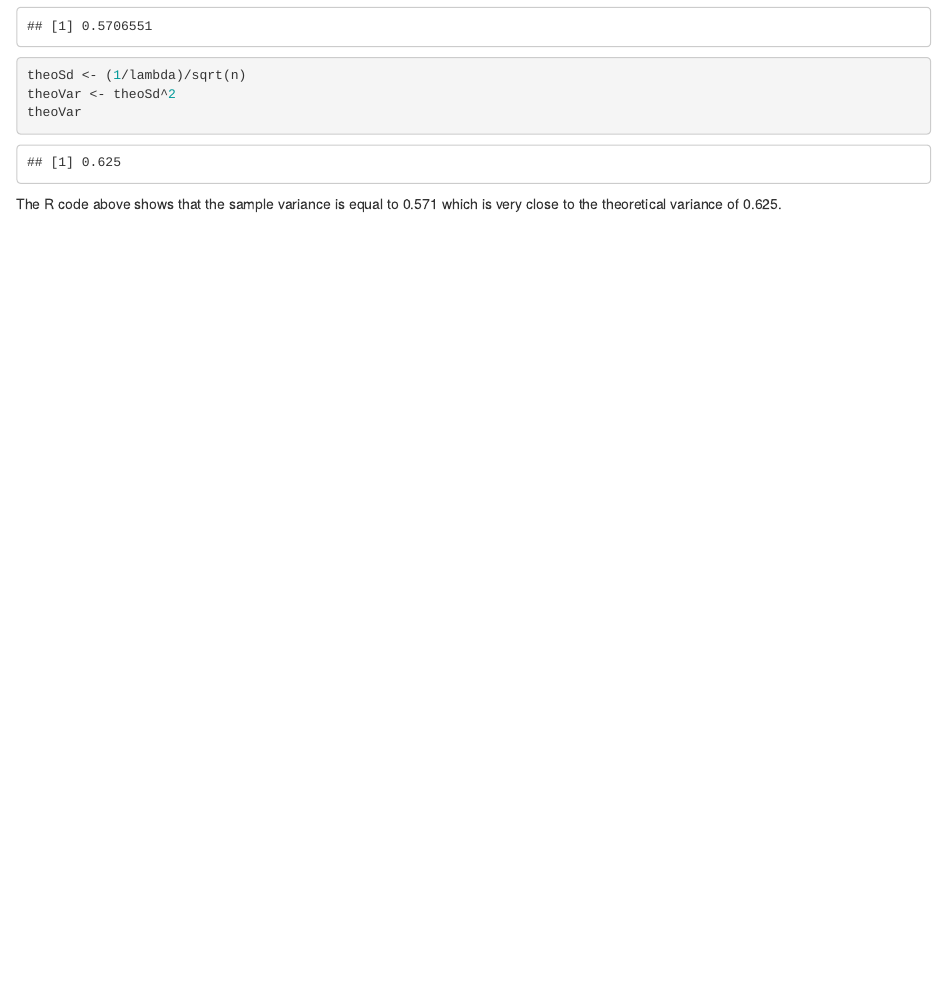
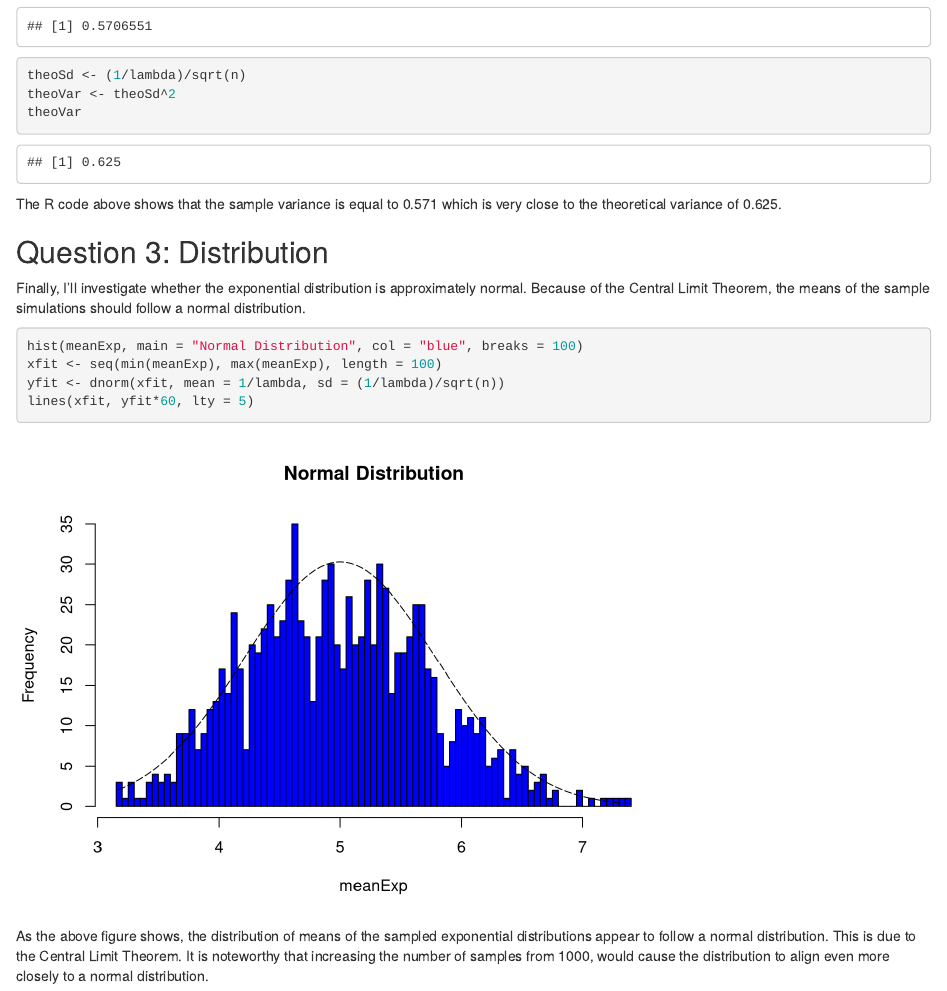
Before and after one commit to GaurabKundu1/Statistical-Inference-Course-Project, an R Markdown document (Stat_inf_course_project part1.RMD): the page in a window 1100 px wide, from 2170 px down. Rendered offline with R 4.5, knitr and Pandoc, with nearby package versions.

Commit message:
Added answer for Question 3

````diff
--- a/Stat_inf_course_project part1.RMD
+++ b/Stat_inf_course_project part1.RMD
@@ -96,3 +96,16 @@ theoVar
 ```
 
 The R code above shows that the sample variance is equal to 0.571 which is very close to the theoretical variance of 0.625.
+
+## Question 3: Distribution
+
+Finally, I’ll investigate whether the exponential distribution is approximately normal. Because of the Central Limit Theorem, the means of the sample simulations should follow a normal distribution.
+
+```{r}
+hist(meanExp, main = "Normal Distribution", col = "blue", breaks = 100)
+xfit <- seq(min(meanExp), max(meanExp), length = 100)
+yfit <- dnorm(xfit, mean = 1/lambda, sd = (1/lambda)/sqrt(n))
+lines(xfit, yfit*60, lty = 5)
+```
+
+As the above figure shows, the distribution of means of the sampled exponential distributions appear to follow a normal distribution. This is due to the Central Limit Theorem. It is noteworthy that increasing the number of samples from 1000, would cause the distribution to align even more closely to a normal distribution.
````
Also changed, not shown: Stat_inf_course_project-part1.html.
